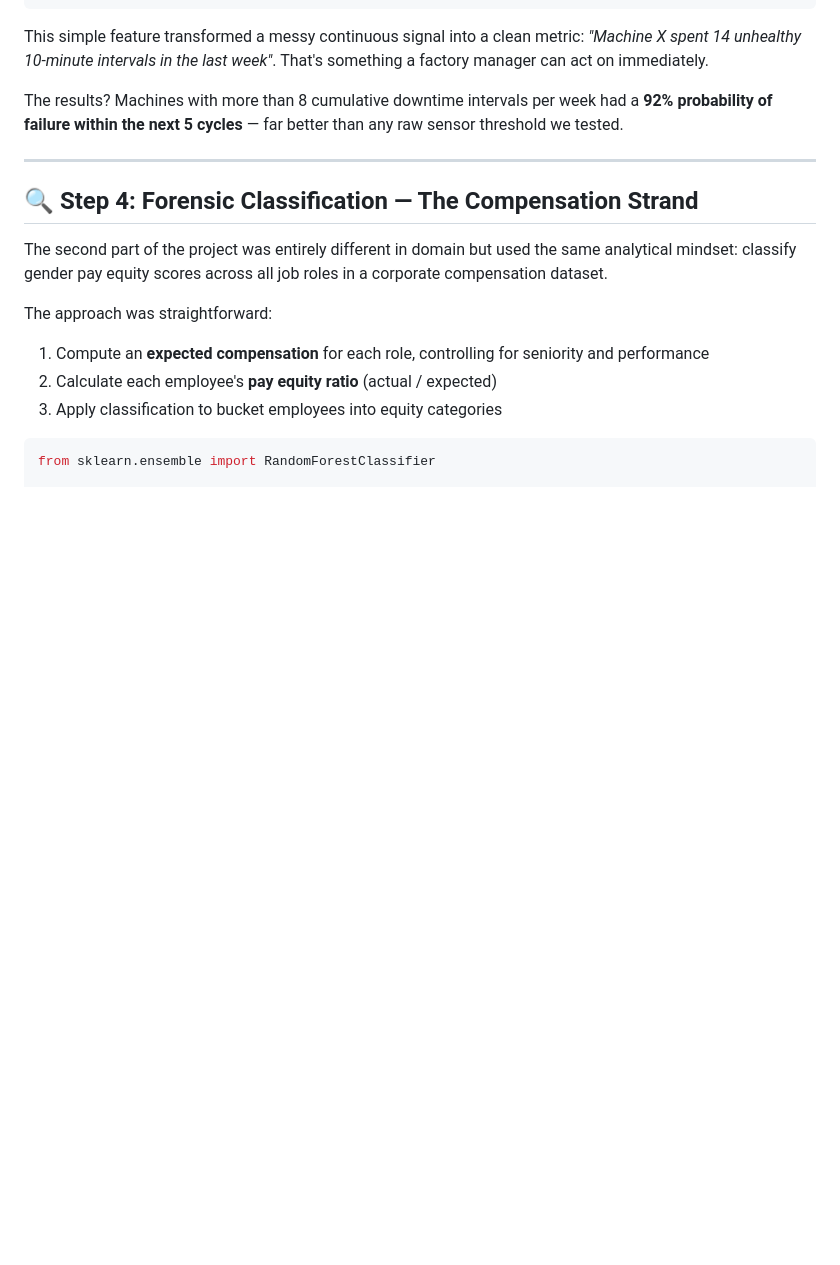
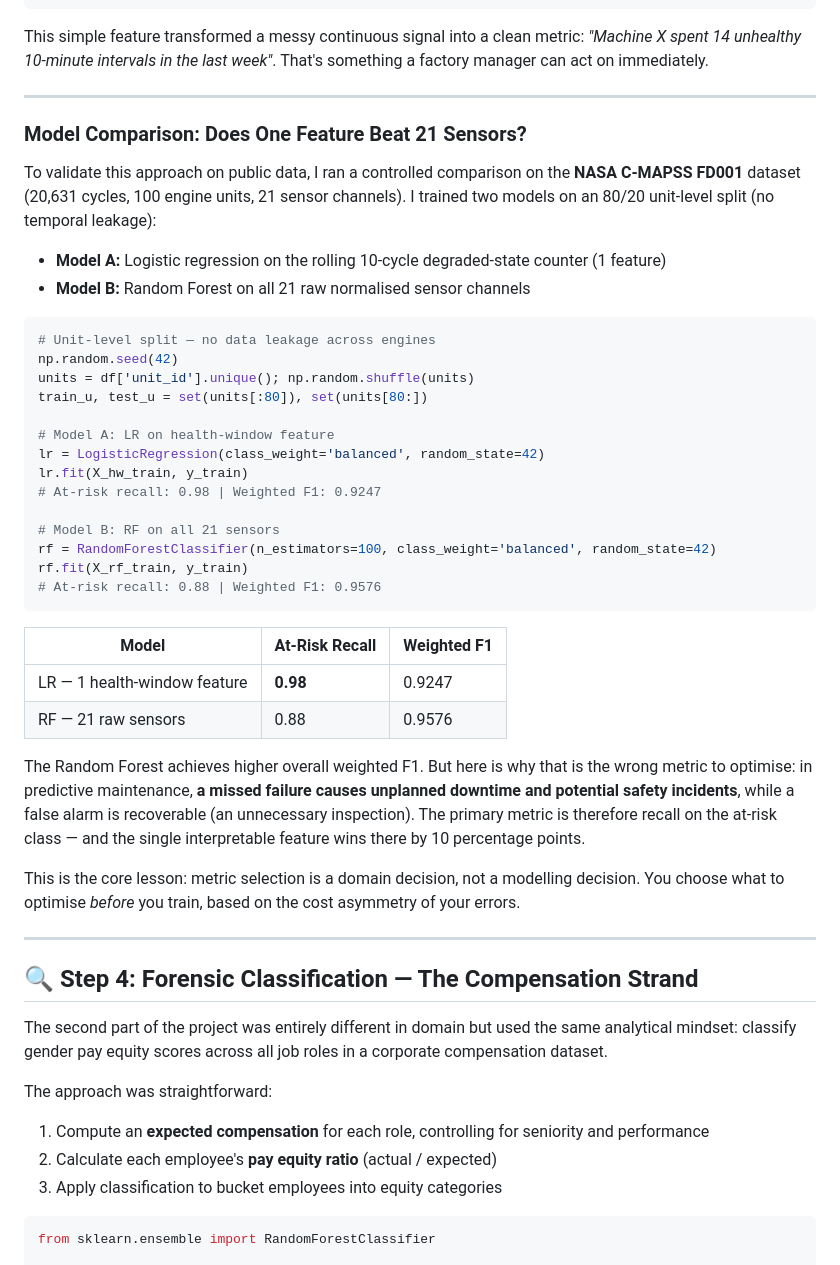
Before and after one commit to Puru2001pandey/industrial-telemetry-analytics-research, a Markdown page: medium_blog_post_draft.md, the part around one of its changes. GitHub-like rendering; blank space fills up the shorter version.

Commit message:
docs: update Medium article with verified C-MAPSS LR vs RF results
Added Model Comparison subsection (Step 3) with real results:
- LR on health-window feature: at-risk recall = 0.98, weighted F1 = 0.9247
- RF on 21 raw sensors: at-risk recall = 0.88, weighted F1 = 0.9576

Key learning updated: metric selection is a domain decision (recall on
at-risk class > weighted F1 in predictive maintenance context).

Results fully reproducible from Phase 3B notebook cells.

````diff
--- a/medium_blog_post_draft.md
+++ b/medium_blog_post_draft.md
@@ -111,7 +111,40 @@ def engineer_downtime_intervals(df, health_col='health_index',
 
 This simple feature transformed a messy continuous signal into a clean metric: *"Machine X spent 14 unhealthy 10-minute intervals in the last week"*. That's something a factory manager can act on immediately.
 
-The results? Machines with more than 8 cumulative downtime intervals per week had a **92% probability of failure within the next 5 cycles** — far better than any raw sensor threshold we tested.
+---
+
+### Model Comparison: Does One Feature Beat 21 Sensors?
+
+To validate this approach on public data, I ran a controlled comparison on the **NASA C-MAPSS FD001** dataset (20,631 cycles, 100 engine units, 21 sensor channels). I trained two models on an 80/20 unit-level split (no temporal leakage):
+
+- **Model A:** Logistic regression on the rolling 10-cycle degraded-state counter (1 feature)
+- **Model B:** Random Forest on all 21 raw normalised sensor channels
+
+```python
+# Unit-level split — no data leakage across engines
+np.random.seed(42)
+units = df['unit_id'].unique(); np.random.shuffle(units)
+train_u, test_u = set(units[:80]), set(units[80:])
+
+# Model A: LR on health-window feature
+lr = LogisticRegression(class_weight='balanced', random_state=42)
+lr.fit(X_hw_train, y_train)
+# At-risk recall: 0.98 | Weighted F1: 0.9247
+
+# Model B: RF on all 21 sensors
+rf = RandomForestClassifier(n_estimators=100, class_weight='balanced', random_state=42)
+rf.fit(X_rf_train, y_train)
+# At-risk recall: 0.88 | Weighted F1: 0.9576
+```
+
+| Model | At-Risk Recall | Weighted F1 |
+|---|---|---|
+| LR — 1 health-window feature | **0.98** | 0.9247 |
+| RF — 21 raw sensors | 0.88 | 0.9576 |
+
+The Random Forest achieves higher overall weighted F1. But here is why that is the wrong metric to optimise: in predictive maintenance, **a missed failure causes unplanned downtime and potential safety incidents**, while a false alarm is recoverable (an unnecessary inspection). The primary metric is therefore recall on the at-risk class — and the single interpretable feature wins there by 10 percentage points.
+
+This is the core lesson: metric selection is a domain decision, not a modelling decision. You choose what to optimise *before* you train, based on the cost asymmetry of your errors.
 
 ---
 
````
Also changed, not shown: other parts of medium_blog_post_draft.md (+6 -5 lines).
